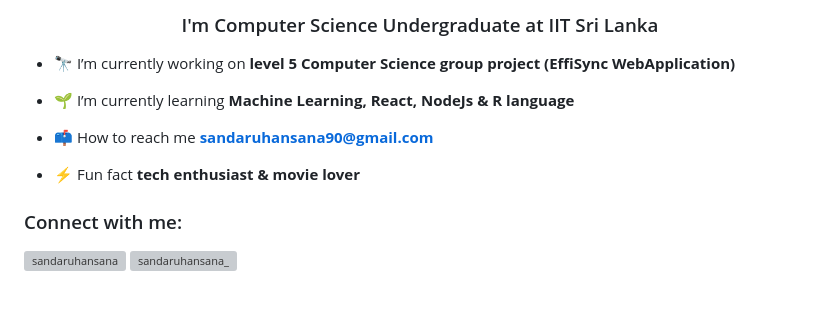
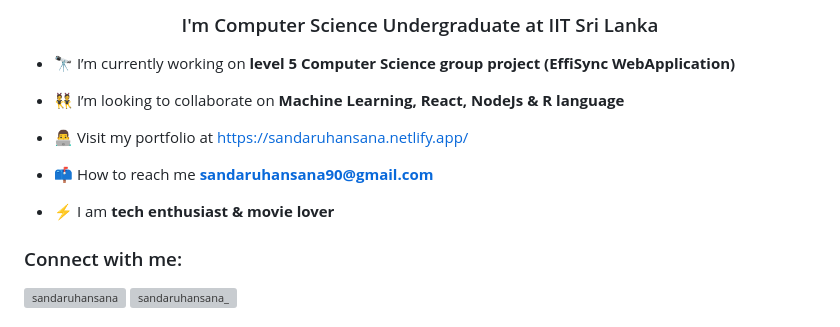
Before and after one commit to SandaruHansana/SandaruHansana, a Markdown page: README.md, the part around one of its changes. GitHub-like rendering; blank space fills up the shorter version; grey boxes are pictures that could not be loaded.

```diff
--- a/README.md
+++ b/README.md
@@ -3,11 +3,13 @@
 
 - 🔭 I’m currently working on **level 5 Computer Science group project (EffiSync WebApplication)**
 
-- 🌱 I’m currently learning **Machine Learning, React, NodeJs & R language**
+- 👯 I’m looking to collaborate on **Machine Learning, React, NodeJs & R language**
+
+- 👨‍💻 Visit my portfolio at [https://sandaruhansana.netlify.app/](https://sandaruhansana.netlify.app/)
 
 - 📫 How to reach me **sandaruhansana90@gmail.com**
 
-- ⚡ Fun fact **tech enthusiast & movie lover**
+- ⚡ I am **tech enthusiast & movie lover**
 
 <h3 align="left">Connect with me:</h3>
 <p align="left">
```
Also changed, not shown: other parts of README.md (+1 -1 lines).
